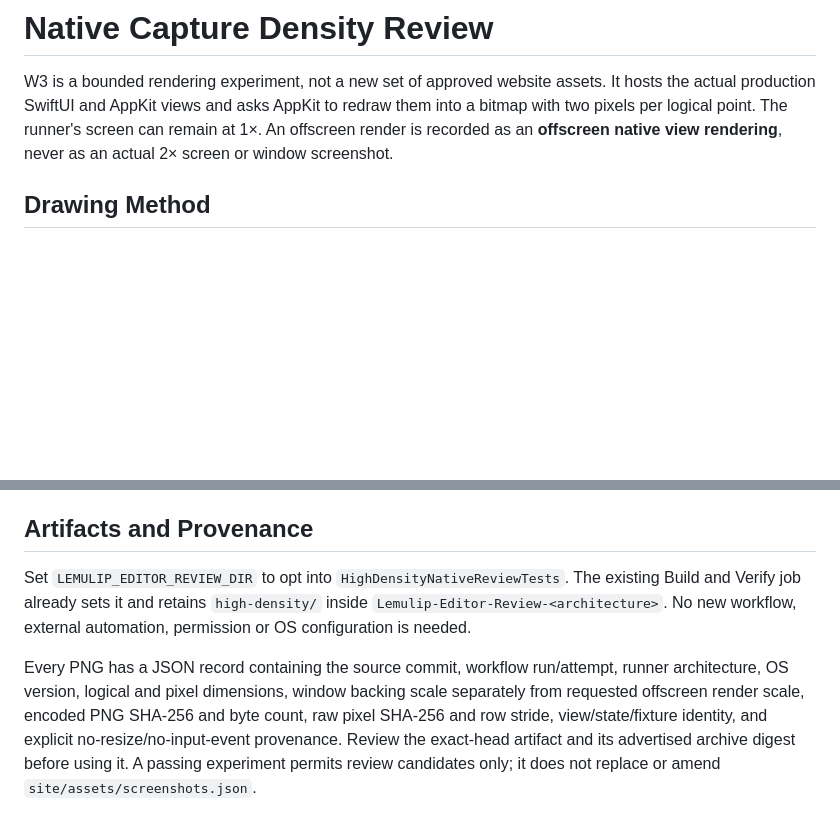
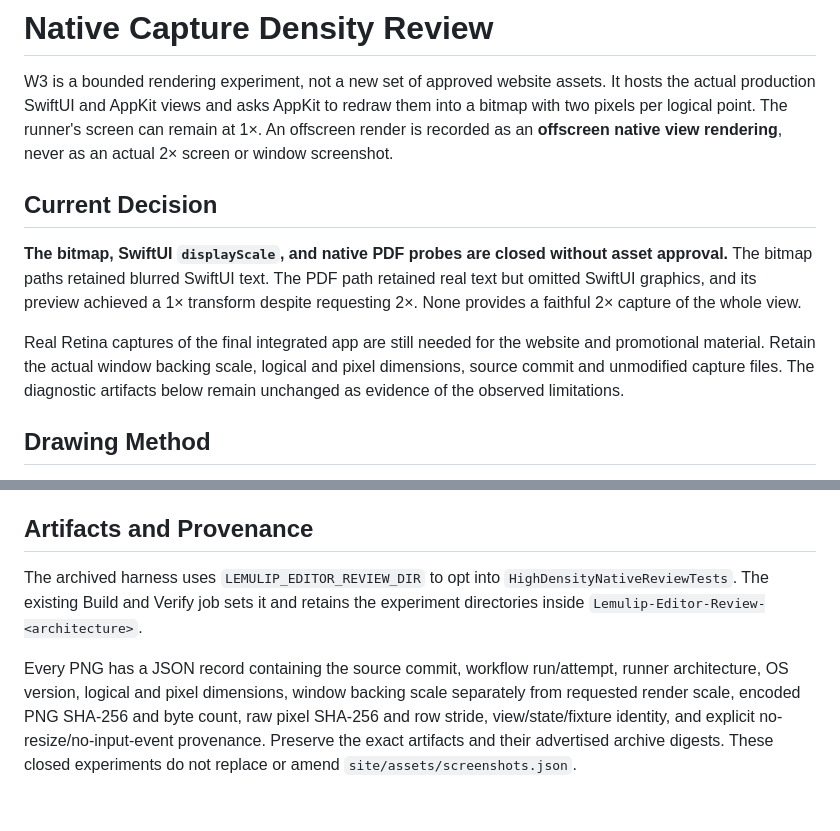
Before and after one commit to osmankaankars/lemulip, a Markdown page: docs/NATIVE_CAPTURE_REVIEW.md, 2 parts joined by grey strips. GitHub-like rendering; blank space fills up the shorter version.

```diff
--- a/docs/NATIVE_CAPTURE_REVIEW.md
+++ b/docs/NATIVE_CAPTURE_REVIEW.md
@@ -1,6 +1,12 @@
 # Native Capture Density Review
 
 W3 is a bounded rendering experiment, not a new set of approved website assets. It hosts the actual production SwiftUI and AppKit views and asks AppKit to redraw them into a bitmap with two pixels per logical point. The runner's screen can remain at 1×. An offscreen render is recorded as an **offscreen native view rendering**, never as an actual 2× screen or window screenshot.
+
+## Current Decision
+
+**The bitmap, SwiftUI `displayScale`, and native PDF probes are closed without asset approval.** The bitmap paths retained blurred SwiftUI text. The PDF path retained real text but omitted SwiftUI graphics, and its preview achieved a 1× transform despite requesting 2×. None provides a faithful 2× capture of the whole view.
+
+Real Retina captures of the final integrated app are still needed for the website and promotional material. Retain the actual window backing scale, logical and pixel dimensions, source commit and unmodified capture files. The diagnostic artifacts below remain unchanged as evidence of the observed limitations.
 
 ## Drawing Method
 
@@ -47,6 +59,6 @@ These checks establish displayed content and accessible-node data only. They do
 
 ## Artifacts and Provenance
 
-Set `LEMULIP_EDITOR_REVIEW_DIR` to opt into `HighDensityNativeReviewTests`. The existing Build and Verify job already sets it and retains `high-density/` inside `Lemulip-Editor-Review-<architecture>`. No new workflow, external automation, permission or OS configuration is needed.
+The archived harness uses `LEMULIP_EDITOR_REVIEW_DIR` to opt into `HighDensityNativeReviewTests`. The existing Build and Verify job sets it and retains the experiment directories inside `Lemulip-Editor-Review-<architecture>`.
 
-Every PNG has a JSON record containing the source commit, workflow run/attempt, runner architecture, OS version, logical and pixel dimensions, window backing scale separately from requested offscreen render scale, encoded PNG SHA-256 and byte count, raw pixel SHA-256 and row stride, view/state/fixture identity, and explicit no-resize/no-input-event provenance. Review the exact-head artifact and its advertised archive digest before using it. A passing experiment permits review candidates only; it does not replace or amend `site/assets/screenshots.json`.
+Every PNG has a JSON record containing the source commit, workflow run/attempt, runner architecture, OS version, logical and pixel dimensions, window backing scale separately from requested render scale, encoded PNG SHA-256 and byte count, raw pixel SHA-256 and row stride, view/state/fixture identity, and explicit no-resize/no-input-event provenance. Preserve the exact artifacts and their advertised archive digests. These closed experiments do not replace or amend `site/assets/screenshots.json`.
```
Also changed, not shown: other parts of docs/NATIVE_CAPTURE_REVIEW.md (+13 -7 lines).
